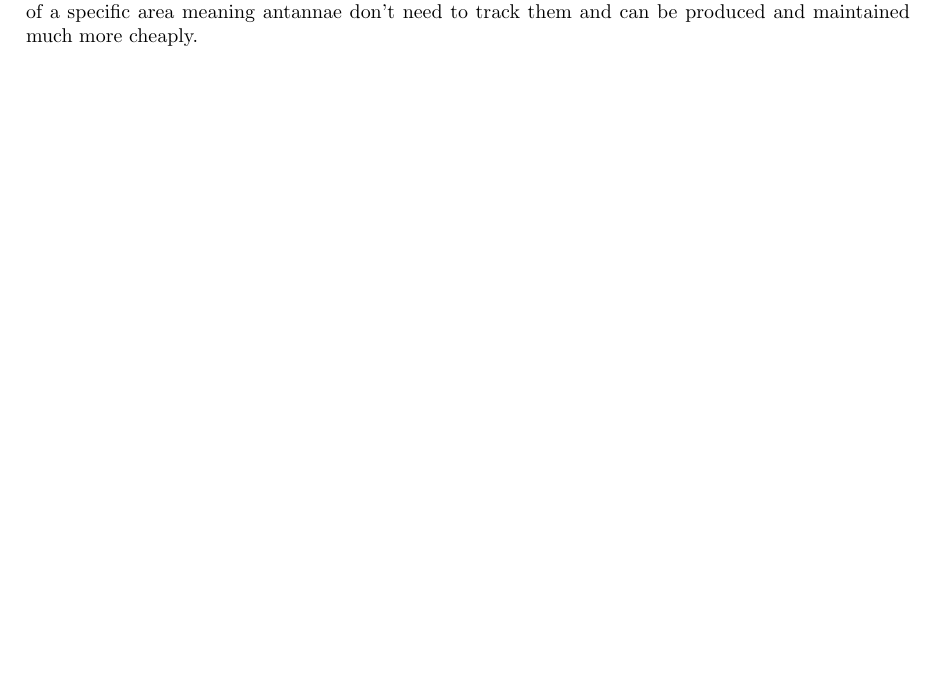
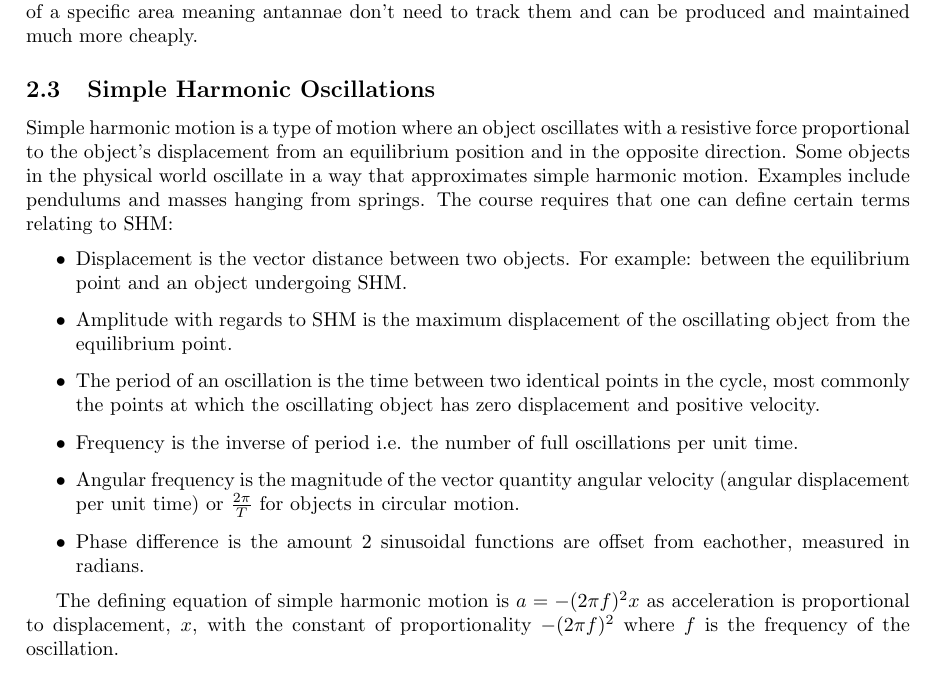
Before and after one commit to charliehaddon/A2Notes, a LaTeX document (Physics/NewtonianWorld.tex): part of page 5 of 5, cut so that both start at the same text. Compiled offline with pdfLaTeX.

Commit message:
Added simple harmonic motion

```diff
--- a/Physics/NewtonianWorld.tex
+++ b/Physics/NewtonianWorld.tex
@@ -207,4 +207,17 @@ $$T^2 \propto r^3$$
 
 Satellites that orbit the Earth about the equator with a period of one day are called geostationary because they remain directly above the same point on the Earth at all times and are therefore stationary relative to Earth. This is particularly useful for communication satellites as it provides reliable coverage of a specific area meaning antannae don't need to track them and can be produced and maintained much more cheaply.
 
+\subsection{Simple Harmonic Oscillations}
+Simple harmonic motion is a type of motion where an object oscillates with a resistive force proportional to the object's displacement from an equilibrium position and in the opposite direction. Some objects in the physical world oscillate in a way that approximates simple harmonic motion. Examples include pendulums and masses hanging from springs. The course requires that one can define certain terms relating to SHM:
+\begin{itemize}
+	\item Displacement is the vector distance between two objects. For example: between the equilibrium point and an object undergoing SHM.
+	\item Amplitude with regards to SHM is the maximum displacement of the oscillating object from the equilibrium point.
+	\item The period of an oscillation is the time between two identical points in the cycle, most commonly the points at which the oscillating object has zero displacement and positive velocity.
+	\item Frequency is the inverse of period i.e. the number of full oscillations per unit time.
+	\item Angular frequency is the magnitude of the vector quantity angular velocity (angular displacement per unit time) or $\frac{2\pi}{T}$ for objects in circular motion.
+	\item Phase difference is the amount 2 sinusoidal functions are offset from eachother, measured in radians.
+\end{itemize}
+
+The defining equation of simple harmonic motion is $a=-(2\pi f)^2 x$ as acceleration is proportional to displacement, $x$, with the constant of proportionality $-(2\pi f)^2$ where $f$ is the frequency of the oscillation.
+
 \end{document}
```
Also changed, not shown: Physics/NewtonianWorld.pdf, Physics/NewtonianWorld.tex (2 more changed lines), 4 other files.
